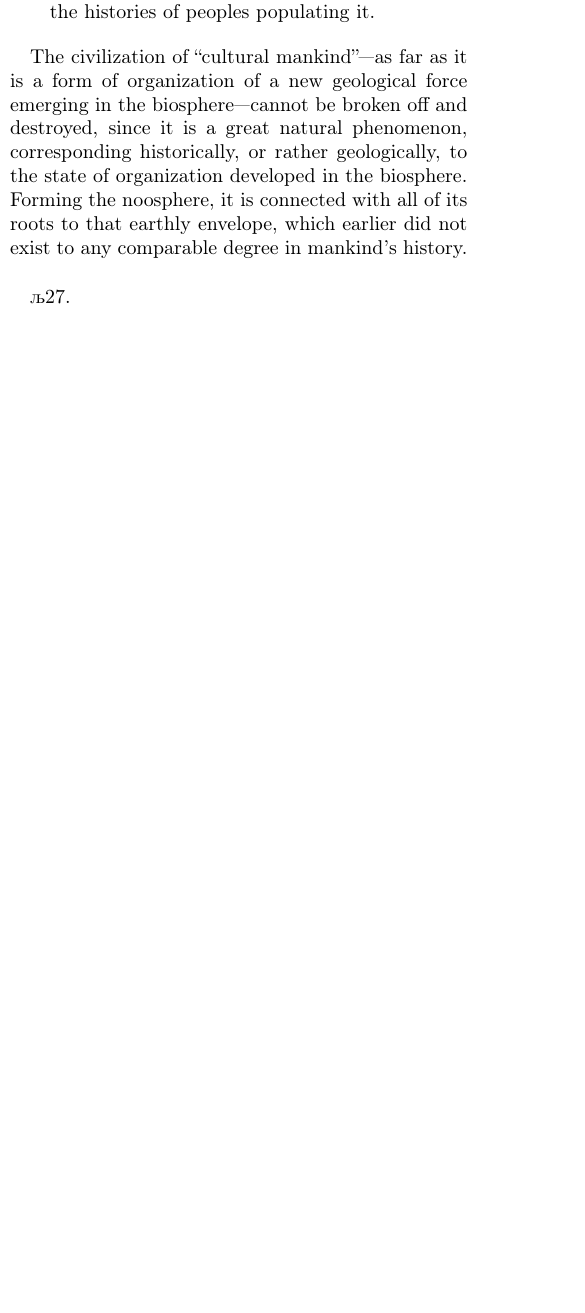
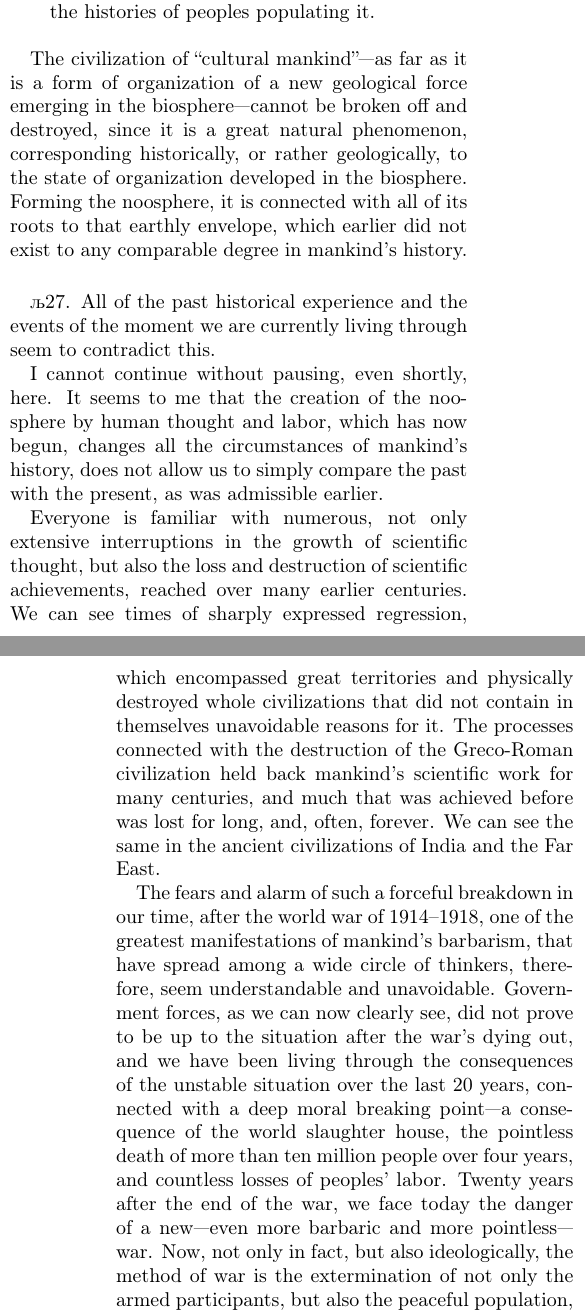
Before and after one commit to pavpen/Vernadsky-ScientificThought, a LaTeX thesis (tex/thought.tex, which reads tex/chapter-02.tex): part of one column of page 38 of 74 before the commit and two parts of the columns of pages 38 and 39 of 74 after it, the two joined at a grey line, cut so that both start at the same text, the shorter picture padded with empty space. Compiled offline with XeLaTeX; a LaTeX package or settings file that is missing is left out.

Commit message:
Sec. 27.

```diff
--- a/tex/chapter-02.tex
+++ b/tex/chapter-02.tex
@@ -738,8 +738,41 @@ exist to any comparable degree in mankind's history.
 
 
 \Section % 27
+All of the past historical experience and the events of the moment we are
+currently living through seem to contradict this.
 
-. . .
+I cannot continue without pausing, even shortly, here.  It seems to me that the
+creation of the noosphere by human thought and labor, which has now begun,
+changes all the circumstances of mankind's history, does not allow us to simply
+compare the past with the present, as was admissible earlier.
+
+Everyone is familiar with numerous, not only extensive interruptions in the
+growth of scientific thought, but also the loss and destruction of scientific
+achievements, reached over many earlier centuries.  We can see times of sharply
+expressed regression, which encompassed great territories and physically
+destroyed whole civilizations that did not contain in themselves unavoidable
+reasons for it.  The processes connected with the destruction of the
+Greco-Roman civilization held back mankind's scientific work for many
+centuries, and much that was achieved before was lost for long, and, often,
+forever.  We can see the same in the ancient civilizations of India and the Far
+East.
+
+The fears and alarm of such a forceful breakdown in our time, after the world
+war of 1914--1918, one of the greatest manifestations of mankind's barbarism,
+that have spread among a wide circle of thinkers, therefore, seem
+understandable and unavoidable.  Government forces, as we can now clearly see,
+did not prove to be up to the situation after the war's dying out, and we have
+been living through the consequences of the unstable situation over the last 20
+years, connected with a deep moral breaking point---a consequence of the world
+slaughter house, the pointless death of more than ten million people over four
+years, and countless losses of peoples' labor.  Twenty years after the end of
+the war, we face today the danger of a new---even more barbaric and more
+pointless---war.  Now, not only in fact, but also ideologically, the method of
+war is the extermination of not only the armed participants, but also the
+peaceful population, including old men, old women, and children.  That which
+had remained in the past like an ideal, and was morally unacceptable has now
+become a cruel reality.
+
 
 \Section % 28
 
```
